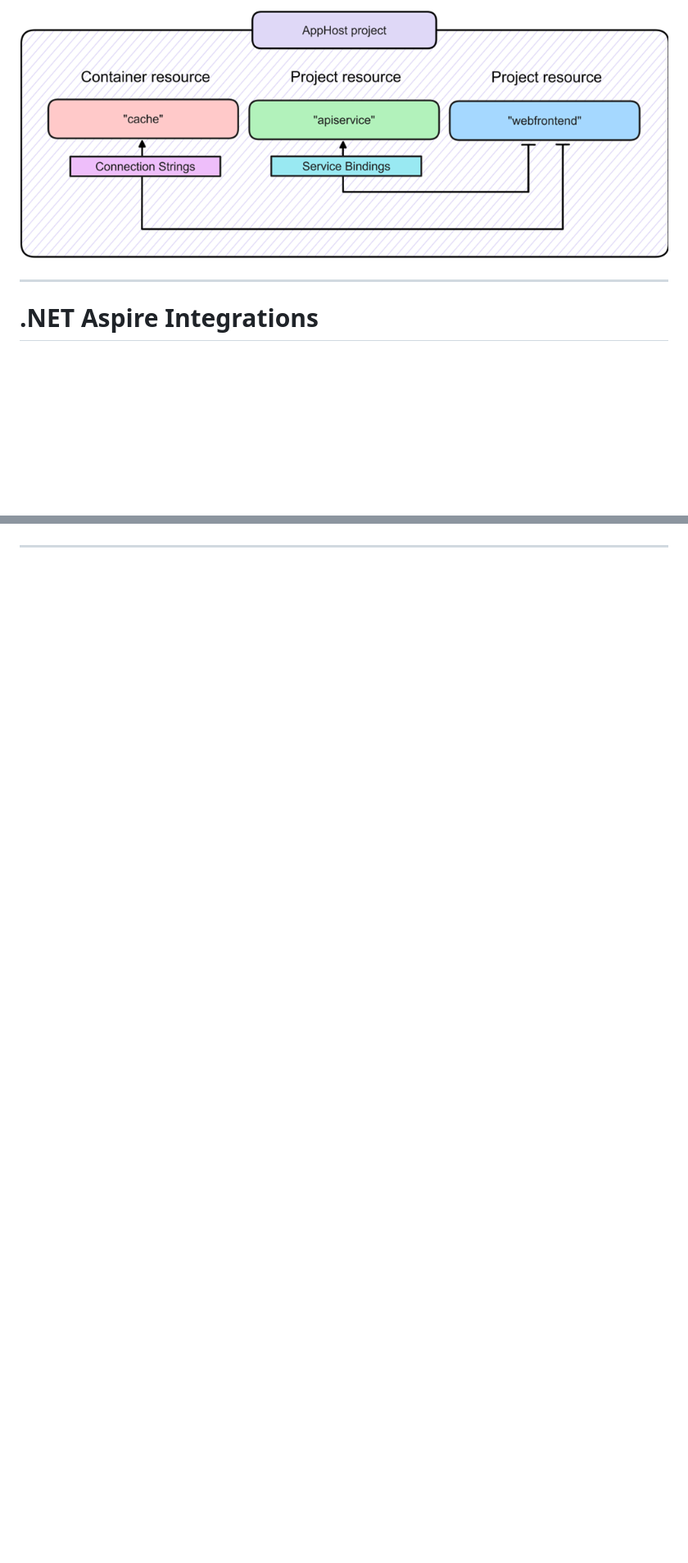
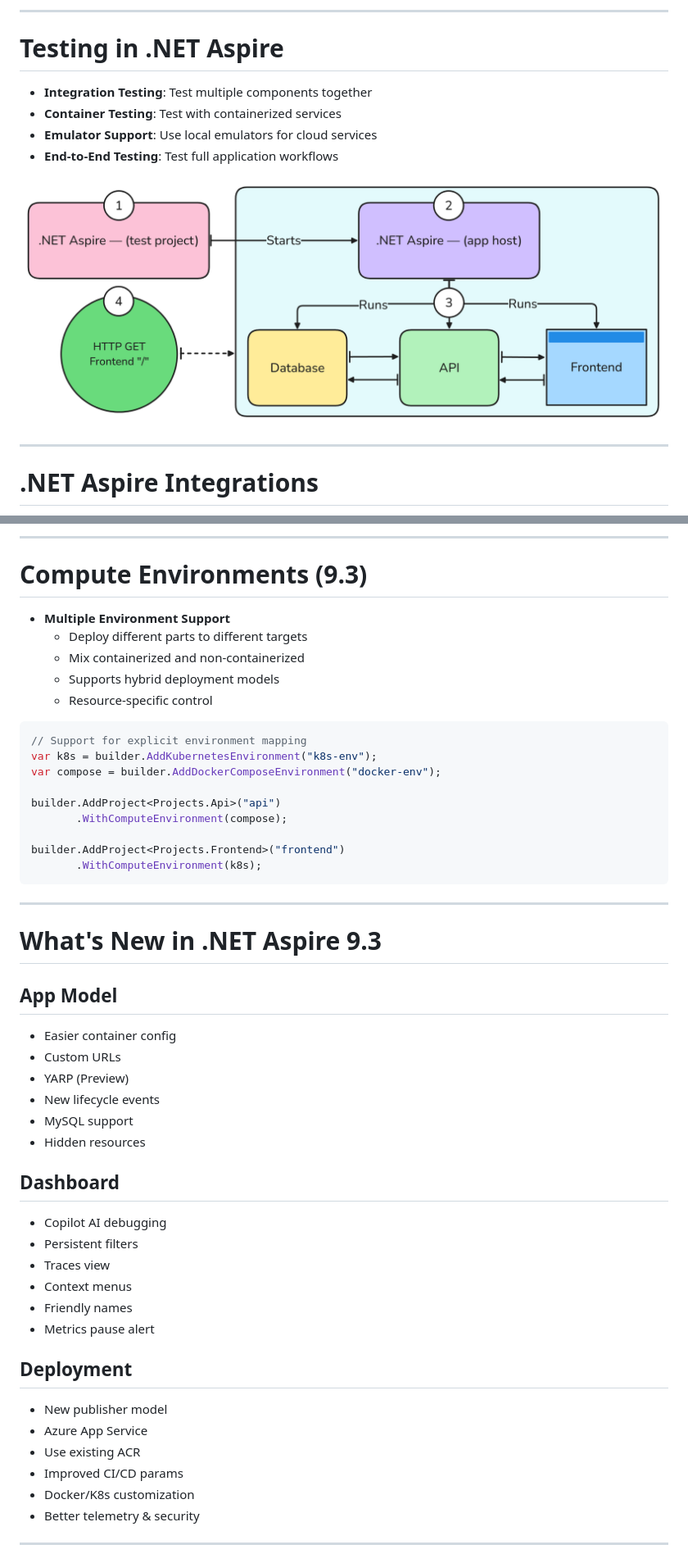
Before and after one commit to codebytes/build-with-aspire, a Markdown page: slides/Slides.md, 2 parts joined by grey strips. Shown at 82% size. Rendered like a GitHub page; pictures changed too: slides/img/aspire-testing-diagram.png (added); blank space fills up the shorter version.

````diff
--- a/slides/Slides.md
+++ b/slides/Slides.md
@@ -282,8 +278,14 @@ Enhance the developer experience with powerful monitoring and debugging tools
 
-![Service Discovery ](./img/service-discovery.png)
+---
 
-</div>
-</div>
+# Testing in .NET Aspire
+
+- **Integration Testing**: Test multiple components together
+- **Container Testing**: Test with containerized services
+- **Emulator Support**: Use local emulators for cloud services
+- **End-to-End Testing**: Test full application workflows
+
+![bg left fit](./img/aspire-testing-diagram.png)
 
 ---
 
@@ -475,3 +634,76 @@ The generated manifest is used by azd's provision command to create Bicep files
+</div>
+</div>
+
+---
+
+# Compute Environments (9.3)
+
+<div class="columns">
+<div>
+
+- **Multiple Environment Support**
+  - Deploy different parts to different targets
+  - Mix containerized and non-containerized
+  - Supports hybrid deployment models
+  - Resource-specific control
+
+</div>
+<div>
+
+```csharp
+// Support for explicit environment mapping
+var k8s = builder.AddKubernetesEnvironment("k8s-env");
+var compose = builder.AddDockerComposeEnvironment("docker-env");
+
+builder.AddProject<Projects.Api>("api")
+       .WithComputeEnvironment(compose);
+
+builder.AddProject<Projects.Frontend>("frontend")
+       .WithComputeEnvironment(k8s);
+```
+
+</div>
+</div>
+
+---
+
+# What's New in .NET Aspire 9.3
+
+<div class="columns3">
+<div>
+
+## App Model
+
+- Easier container config
+- Custom URLs
+- YARP (Preview)
+- New lifecycle events
+- MySQL support
+- Hidden resources
+
+</div>
+<div>
+
+## Dashboard
+
+- Copilot AI debugging
+- Persistent filters
+- Traces view
+- Context menus
+- Friendly names
+- Metrics pause alert
+
+</div>
+<div>
+
+## Deployment
+
+- New publisher model
+- Azure App Service
+- Use existing ACR
+- Improved CI/CD params
+- Docker/K8s customization
+- Better telemetry & security
 
 </div>
 </div>
````
Also changed, not shown: other parts of slides/Slides.md (+208 -55 lines).
